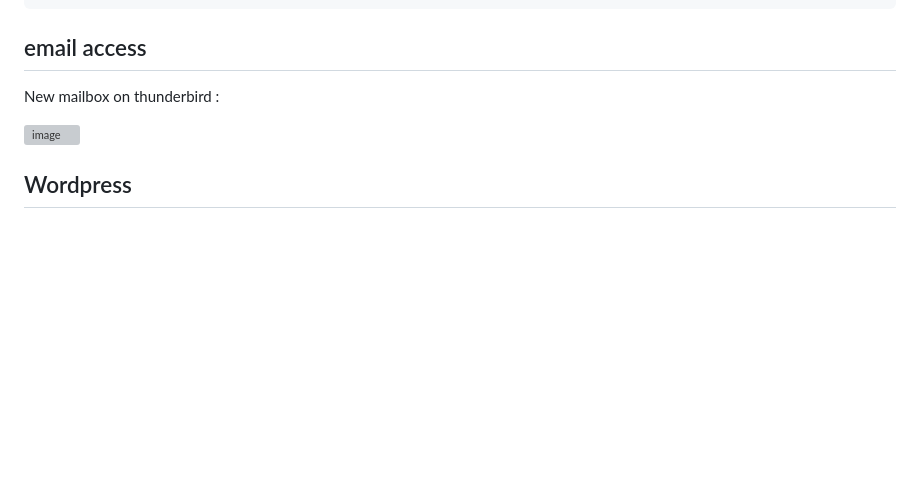
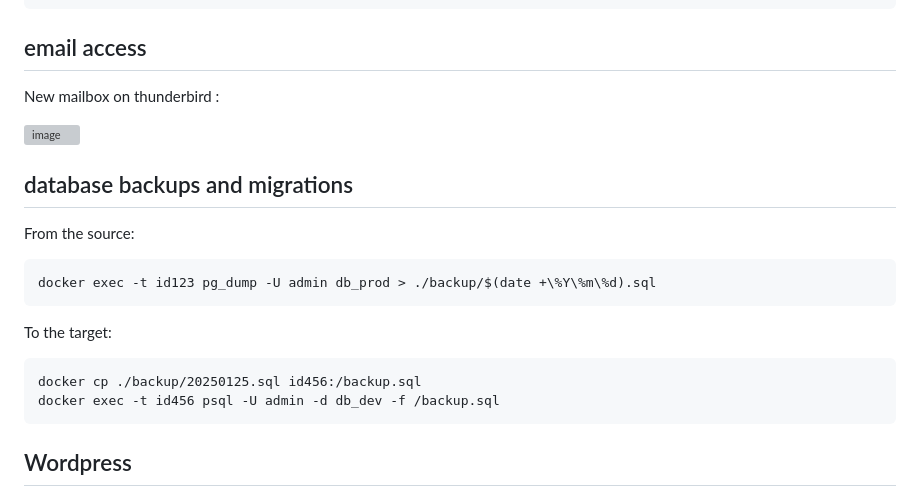
Before and after one commit to Almarch/lycaste, a Markdown page: README.md, the part around the change. Rendered like a GitHub page; blank space fills up the shorter version; grey boxes are pictures that could not be loaded.

Commit message:
add backup info

````diff
--- a/README.md
+++ b/README.md
@@ -120,6 +120,23 @@ New mailbox on thunderbird :
 
 ![image](https://github.com/user-attachments/assets/b1b00727-ffe9-4986-a4cb-ccdd5a1f7537)
 
+## database backups and migrations
+
+From the source:
+
+```cp
+docker exec -t id123 pg_dump -U admin db_prod > ./backup/$(date +\%Y\%m\%d).sql
+```
+
+To the target:
+
+```cp
+docker cp ./backup/20250125.sql id456:/backup.sql
+docker exec -t id456 psql -U admin -d db_dev -f /backup.sql
+```
+
+
+
 ## Wordpress
 
 A wordpress image is also used in order to support the website design, at the adress draft.lycaste.eu. It is behind ufw and only a few IPs have access to it.
````
